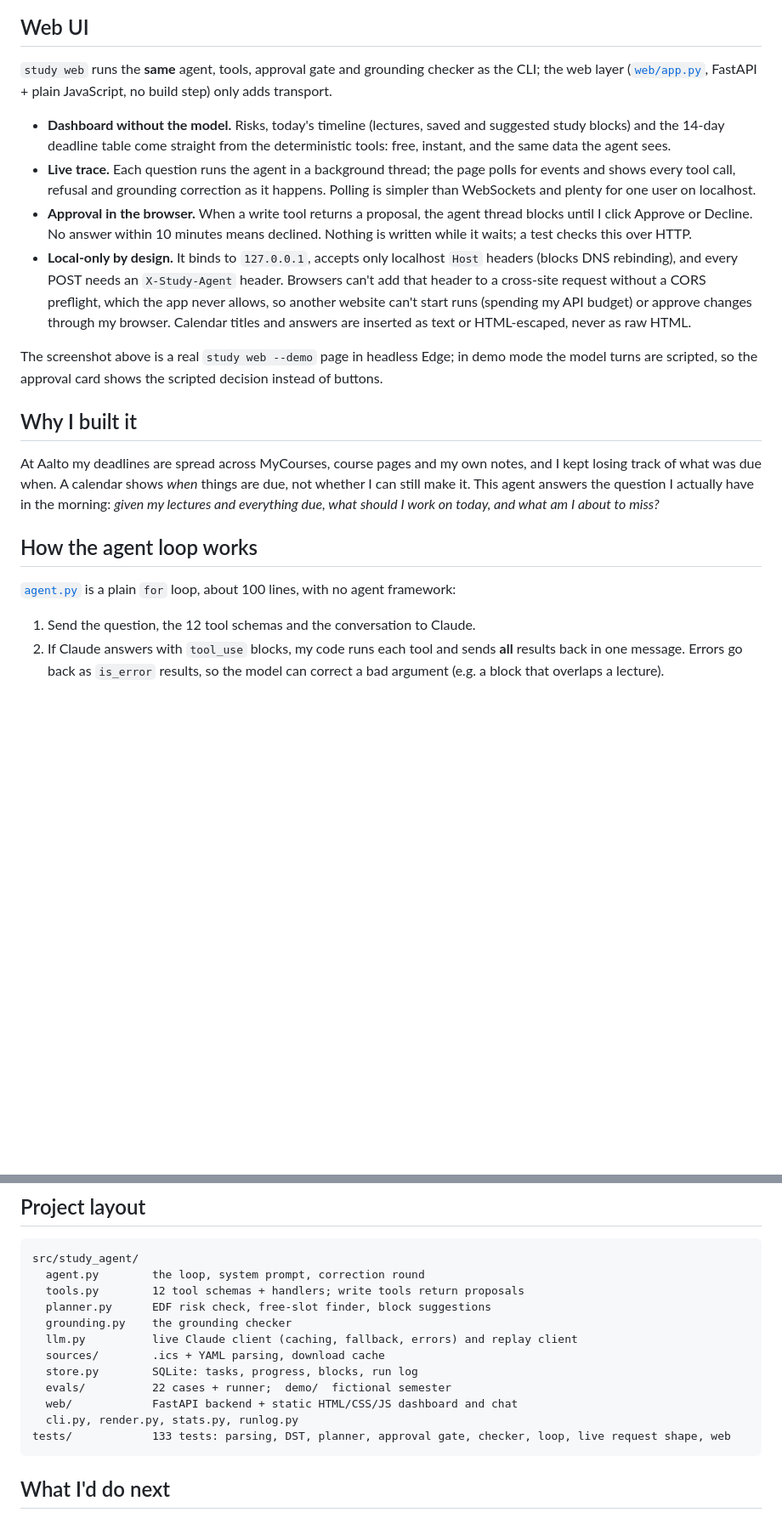
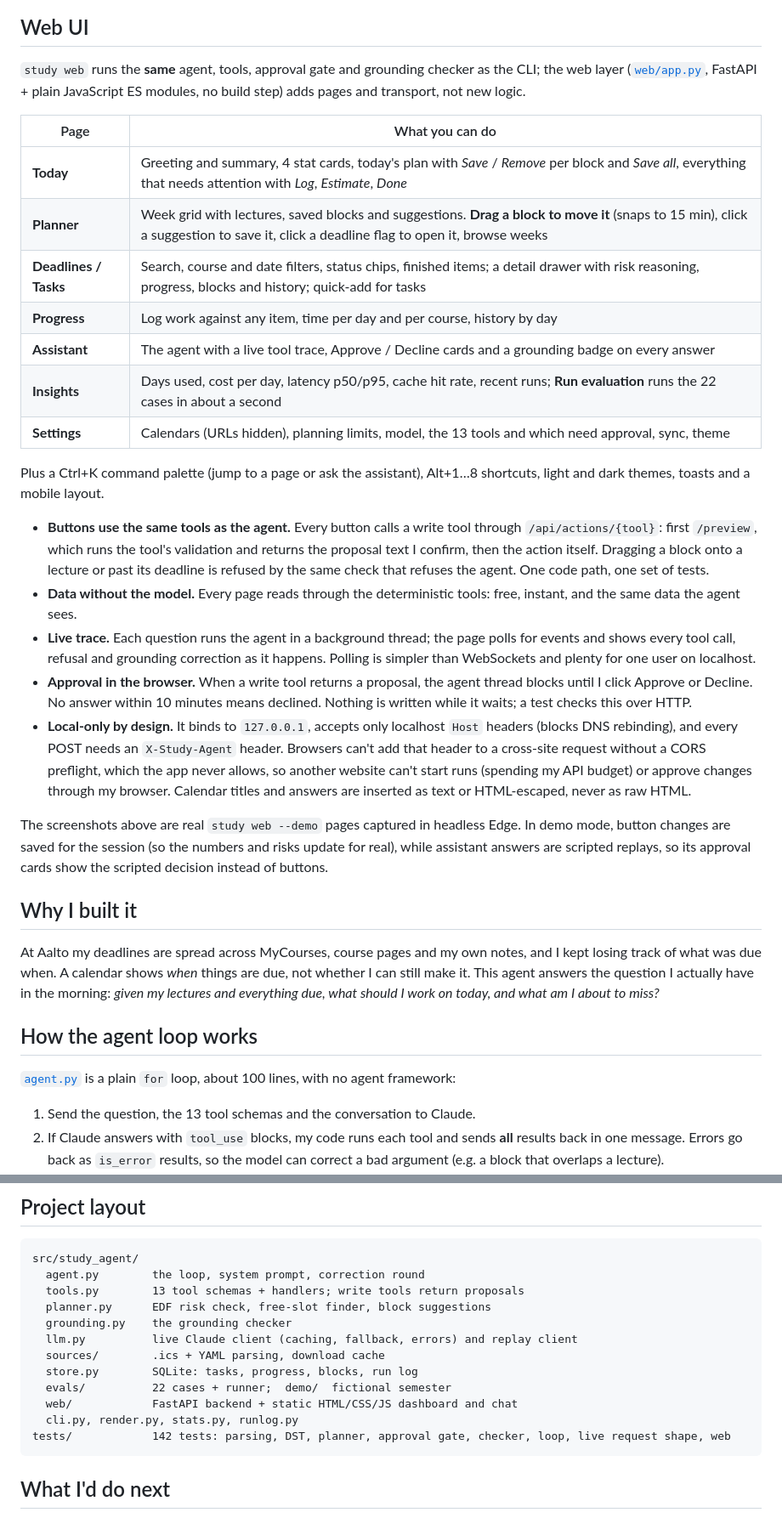
Before and after one commit to KALalev18/ai-agent-rework, a Markdown page: README.md, 2 parts joined by grey strips. Shown at 85% size. GitHub-like rendering; blank space fills up the shorter version.

Commit message:
docs: document the web app pages with new screenshots

````diff
--- a/README.md
+++ b/README.md
@@ -55,14 +57,27 @@ flowchart LR
 
 ## Web UI
 
-`study web` runs the **same** agent, tools, approval gate and grounding checker as the CLI; the web layer ([`web/app.py`](src/study_agent/web/app.py), FastAPI + plain JavaScript, no build step) only adds transport.
+`study web` runs the **same** agent, tools, approval gate and grounding checker as the CLI; the web layer ([`web/app.py`](src/study_agent/web/app.py), FastAPI + plain JavaScript ES modules, no build step) adds pages and transport, not new logic.
 
-- **Dashboard without the model.** Risks, today's timeline (lectures, saved and suggested study blocks) and the 14-day deadline table come straight from the deterministic tools: free, instant, and the same data the agent sees.
+| Page | What you can do |
+|---|---|
+| **Today** | Greeting and summary, 4 stat cards, today's plan with *Save* / *Remove* per block and *Save all*, everything that needs attention with *Log*, *Estimate*, *Done* |
+| **Planner** | Week grid with lectures, saved blocks and suggestions. **Drag a block to move it** (snaps to 15 min), click a suggestion to save it, click a deadline flag to open it, browse weeks |
+| **Deadlines / Tasks** | Search, course and date filters, status chips, finished items; a detail drawer with risk reasoning, progress, blocks and history; quick-add for tasks |
+| **Progress** | Log work against any item, time per day and per course, history by day |
+| **Assistant** | The agent with a live tool trace, Approve / Decline cards and a grounding badge on every answer |
+| **Insights** | Days used, cost per day, latency p50/p95, cache hit rate, recent runs; **Run evaluation** runs the 22 cases in about a second |
+| **Settings** | Calendars (URLs hidden), planning limits, model, the 13 tools and which need approval, sync, theme |
+
+Plus a Ctrl+K command palette (jump to a page or ask the assistant), Alt+1…8 shortcuts, light and dark themes, toasts and a mobile layout.
+
+- **Buttons use the same tools as the agent.** Every button calls a write tool through `/api/actions/{tool}`: first `/preview`, which runs the tool's validation and returns the proposal text I confirm, then the action itself. Dragging a block onto a lecture or past its deadline is refused by the same check that refuses the agent. One code path, one set of tests.
+- **Data without the model.** Every page reads through the deterministic tools: free, instant, and the same data the agent sees.
 - **Live trace.** Each question runs the agent in a background thread; the page polls for events and shows every tool call, refusal and grounding correction as it happens. Polling is simpler than WebSockets and plenty for one user on localhost.
 - **Approval in the browser.** When a write tool returns a proposal, the agent thread blocks until I click Approve or Decline. No answer within 10 minutes means declined. Nothing is written while it waits; a test checks this over HTTP.
 - **Local-only by design.** It binds to `127.0.0.1`, accepts only localhost `Host` headers (blocks DNS rebinding), and every POST needs an `X-Study-Agent` header. Browsers can't add that header to a cross-site request without a CORS preflight, which the app never allows, so another website can't start runs (spending my API budget) or approve changes through my browser. Calendar titles and answers are inserted as text or HTML-escaped, never as raw HTML.
 
-The screenshot above is a real `study web --demo` page in headless Edge; in demo mode the model turns are scripted, so the approval card shows the scripted decision instead of buttons.
+The screenshots above are real `study web --demo` pages captured in headless Edge. In demo mode, button changes are saved for the session (so the numbers and risks update for real), while assistant answers are scripted replays, so its approval cards show the scripted decision instead of buttons.
 
 ## Why I built it
 
@@ -72,7 +87,7 @@ At Aalto my deadlines are spread across MyCourses, course pages and my own notes
 
 [`agent.py`](src/study_agent/agent.py) is a plain `for` loop, about 100 lines, with no agent framework:
 
-1. Send the question, the 12 tool schemas and the conversation to Claude.
+1. Send the question, the 13 tool schemas and the conversation to Claude.
 2. If Claude answers with `tool_use` blocks, my code runs each tool and sends **all** results back in one message. Errors go back as `is_error` results, so the model can correct a bad argument (e.g. a block that overlaps a lecture).
 3. Repeat until Claude gives a final answer, with a **hard limit of 8 model calls** per question, so a confused model cannot loop and spend money.
 4. Run the grounding checker on the answer (below). If it finds an unsupported claim, send one correction message and loop once more.
@@ -209,7 +224,7 @@ On Windows machines where an Application Control policy blocks the generated `st
 ```
 src/study_agent/
   agent.py        the loop, system prompt, correction round
-  tools.py        12 tool schemas + handlers; write tools return proposals
+  tools.py        13 tool schemas + handlers; write tools return proposals
   planner.py      EDF risk check, free-slot finder, block suggestions
   grounding.py    the grounding checker
   llm.py          live Claude client (caching, fallback, errors) and replay client
@@ -218,7 +233,7 @@ src/study_agent/
   evals/          22 cases + runner;  demo/  fictional semester
   web/            FastAPI backend + static HTML/CSS/JS dashboard and chat
   cli.py, render.py, stats.py, runlog.py
-tests/            133 tests: parsing, DST, planner, approval gate, checker, loop, live request shape, web
+tests/            142 tests: parsing, DST, planner, approval gate, checker, loop, live request shape, web
 ```
 
 ## What I'd do next
````
Also changed, not shown: other parts of README.md (+9 -7 lines), docs/planner.png (added), docs/web.png.
